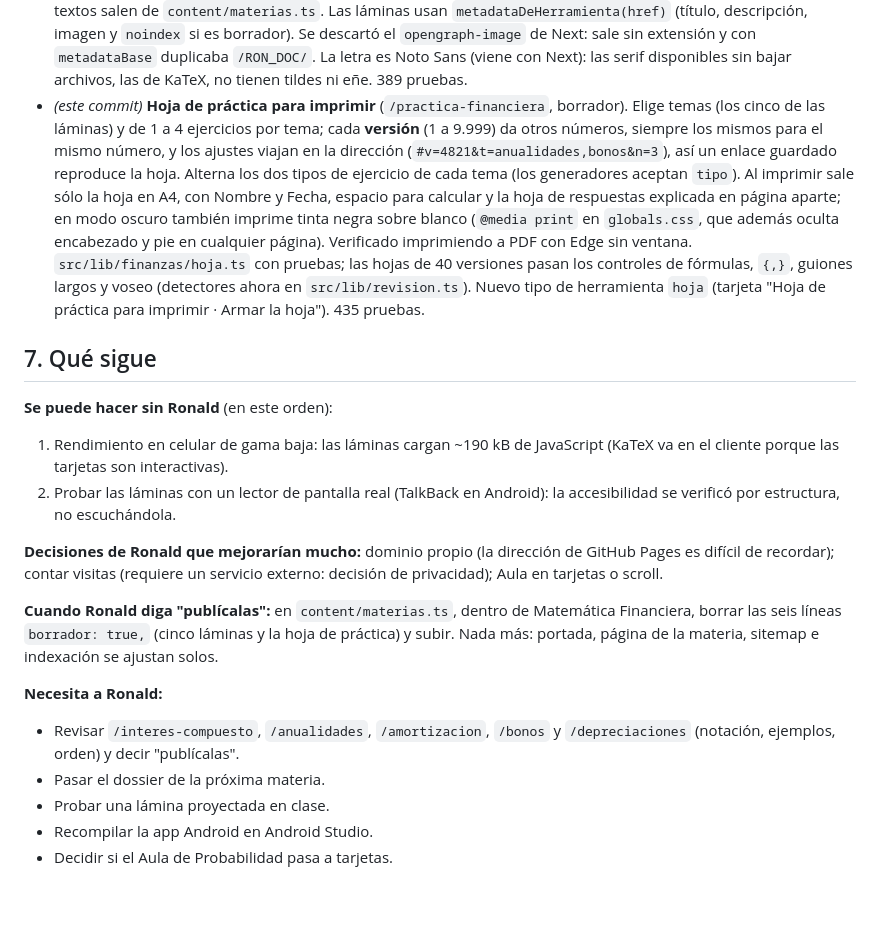
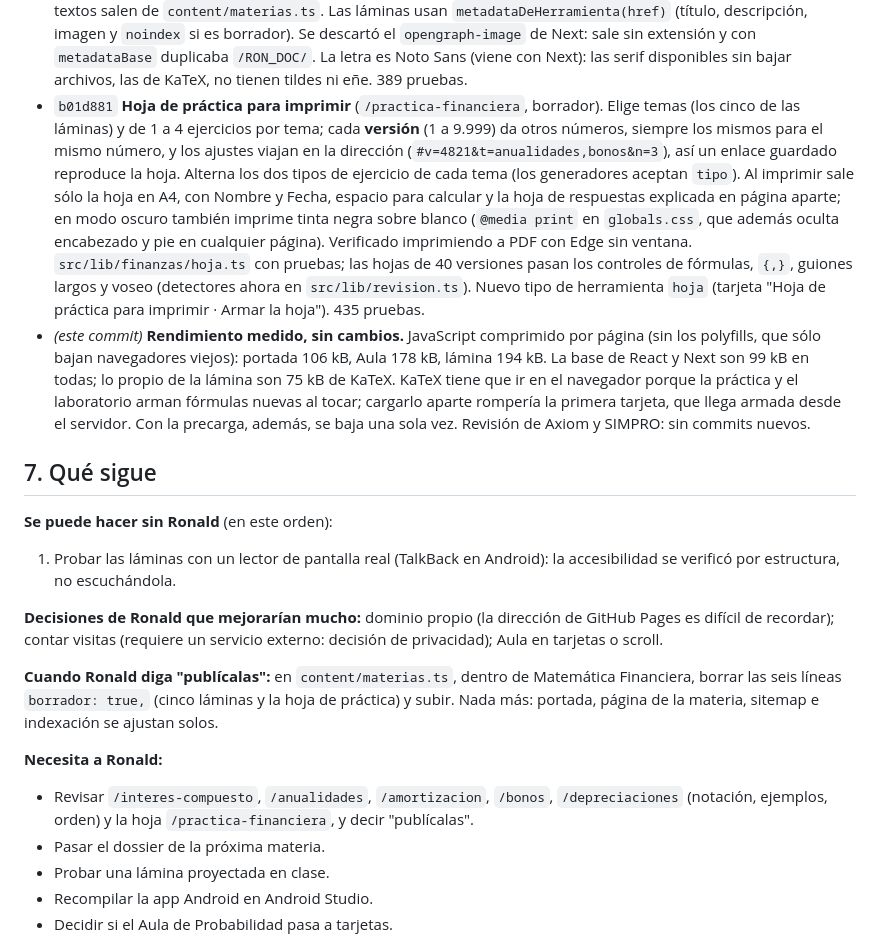
Before and after one commit to RonMarty2/RON_DOC, a Markdown page: BITACORA.md, the part around the change. GitHub-like rendering; blank space fills up the shorter version.

Commit message:
Bitácora: rendimiento medido y revisión de fuentes
Co-Authored-By: Claude Opus 5 <noreply@anthropic.com>

```diff
--- a/BITACORA.md
+++ b/BITACORA.md
@@ -116,14 +116,14 @@ Otra sesión de Claude (desde claude.ai) trabaja en **`ejercicios/`** (cuadernil
 - `ffd6841` **Sin internet de verdad.** El service worker guardaba sólo el HTML de `/` y `/aula-probabilidad/`: sin conexión la página se veía pero no respondía (faltaba el JavaScript). Ahora `scripts/precarga-sw.mjs` corre después de `npm run build`, toma las páginas del sitemap (sólo lo publicado: una lámina entra sola al publicarla) y les suma el JS, el CSS y las fuentes que cargan, sin woff/ttf ni las variantes de vietnamita y latín extendido. La versión del caché es una huella del contenido: si algo cambia, el teléfono renueva todo. Hoy: 4 páginas y 37 archivos, unos 630 kB por la red más el HTML (JS 218, CSS 18, fuentes 397). Probado con `scripts/servir-compilado.mjs`: portada abierta con red, servidor apagado, el Aula (nunca visitada) abrió, respondió a los clics y cargó sus fuentes. Se verificó también que todo lo que pide la lámina de Bonos, práctica incluida, está en la lista. Si el sitemap y `out/` no cuadran, la compilación falla. 179 pruebas.
 - `67eadbe` **Control automático antes de publicar.** `src/app/laminas.test.tsx` abre las seis láminas sin navegador y revisa **todas** las tarjetas (el HTML compilado sólo trae la primera): fórmulas sin error de KaTeX, decimales con `{,}` dentro de las fórmulas, sin guiones largos y sin voseo (lista de formas inequívocas). La lámina tiene que terminar en "Practícalo tú". Una prueba con errores puestos a propósito confirma que los controles detectan. Corre en el deploy: si falla, no se publica. Para lo que sólo mide un navegador, `scripts/medir-tarjetas.js`: medidas hoy las cinco láminas en 375×812 y 1366×768, todas entran, práctica incluida (y en 360×520 avisa 24 desbordes, o sea que mide). `vitest.config.mts` con los alias `@/` y `@content/`. 385 pruebas en total (206 de las láminas).
 - `2691af7` **Vista previa al compartir.** Al pegar un enlace en WhatsApp no salía imagen (no había `og:image`) y las láminas mostraban el nombre del sitio en vez del suyo. Ahora `src/app/compartir/[imagen]/route.tsx` genera al compilar un PNG de 1200×630 por página (portada, proyectos, cada materia y cada aula o lámina: `out/compartir/<clave>.png`), con los colores del sitio, el título, la descripción y los puntos de las tarjetas. Los textos salen de `content/materias.ts`. Las láminas usan `metadataDeHerramienta(href)` (título, descripción, imagen y `noindex` si es borrador). Se descartó el `opengraph-image` de Next: sale sin extensión y con `metadataBase` duplicaba `/RON_DOC/`. La letra es Noto Sans (viene con Next): las serif disponibles sin bajar archivos, las de KaTeX, no tienen tildes ni eñe. 389 pruebas.
-- *(este commit)* **Hoja de práctica para imprimir** (`/practica-financiera`, borrador). Elige temas (los cinco de las láminas) y de 1 a 4 ejercicios por tema; cada **versión** (1 a 9.999) da otros números, siempre los mismos para el mismo número, y los ajustes viajan en la dirección (`#v=4821&t=anualidades,bonos&n=3`), así un enlace guardado reproduce la hoja. Alterna los dos tipos de ejercicio de cada tema (los generadores aceptan `tipo`). Al imprimir sale sólo la hoja en A4, con Nombre y Fecha, espacio para calcular y la hoja de respuestas explicada en página aparte; en modo oscuro también imprime tinta negra sobre blanco (`@media print` en `globals.css`, que además oculta encabezado y pie en cualquier página). Verificado imprimiendo a PDF con Edge sin ventana. `src/lib/finanzas/hoja.ts` con pruebas; las hojas de 40 versiones pasan los controles de fórmulas, `{,}`, guiones largos y voseo (detectores ahora en `src/lib/revision.ts`). Nuevo tipo de herramienta `hoja` (tarjeta "Hoja de práctica para imprimir · Armar la hoja"). 435 pruebas.
+- `b01d881` **Hoja de práctica para imprimir** (`/practica-financiera`, borrador). Elige temas (los cinco de las láminas) y de 1 a 4 ejercicios por tema; cada **versión** (1 a 9.999) da otros números, siempre los mismos para el mismo número, y los ajustes viajan en la dirección (`#v=4821&t=anualidades,bonos&n=3`), así un enlace guardado reproduce la hoja. Alterna los dos tipos de ejercicio de cada tema (los generadores aceptan `tipo`). Al imprimir sale sólo la hoja en A4, con Nombre y Fecha, espacio para calcular y la hoja de respuestas explicada en página aparte; en modo oscuro también imprime tinta negra sobre blanco (`@media print` en `globals.css`, que además oculta encabezado y pie en cualquier página). Verificado imprimiendo a PDF con Edge sin ventana. `src/lib/finanzas/hoja.ts` con pruebas; las hojas de 40 versiones pasan los controles de fórmulas, `{,}`, guiones largos y voseo (detectores ahora en `src/lib/revision.ts`). Nuevo tipo de herramienta `hoja` (tarjeta "Hoja de práctica para imprimir · Armar la hoja"). 435 pruebas.
+- *(este commit)* **Rendimiento medido, sin cambios.** JavaScript comprimido por página (sin los polyfills, que sólo bajan navegadores viejos): portada 106 kB, Aula 178 kB, lámina 194 kB. La base de React y Next son 99 kB en todas; lo propio de la lámina son 75 kB de KaTeX. KaTeX tiene que ir en el navegador porque la práctica y el laboratorio arman fórmulas nuevas al tocar; cargarlo aparte rompería la primera tarjeta, que llega armada desde el servidor. Con la precarga, además, se baja una sola vez. Revisión de Axiom y SIMPRO: sin commits nuevos.
 
 ## 7. Qué sigue
 
 **Se puede hacer sin Ronald** (en este orden):
 
-1. Rendimiento en celular de gama baja: las láminas cargan ~190 kB de JavaScript (KaTeX va en el cliente porque las tarjetas son interactivas).
-2. Probar las láminas con un lector de pantalla real (TalkBack en Android): la accesibilidad se verificó por estructura, no escuchándola.
+1. Probar las láminas con un lector de pantalla real (TalkBack en Android): la accesibilidad se verificó por estructura, no escuchándola.
 
 **Decisiones de Ronald que mejorarían mucho:** dominio propio (la dirección de GitHub Pages es difícil de recordar); contar visitas (requiere un servicio externo: decisión de privacidad); Aula en tarjetas o scroll.
 
@@ -131,7 +131,7 @@ Otra sesión de Claude (desde claude.ai) trabaja en **`ejercicios/`** (cuadernil
 
 **Necesita a Ronald:**
 
-- Revisar `/interes-compuesto`, `/anualidades`, `/amortizacion`, `/bonos` y `/depreciaciones` (notación, ejemplos, orden) y decir "publícalas".
+- Revisar `/interes-compuesto`, `/anualidades`, `/amortizacion`, `/bonos`, `/depreciaciones` (notación, ejemplos, orden) y la hoja `/practica-financiera`, y decir "publícalas".
 - Pasar el dossier de la próxima materia.
 - Probar una lámina proyectada en clase.
 - Recompilar la app Android en Android Studio.
```
Also changed, not shown: FUENTES.md (+1 -0 lines).
